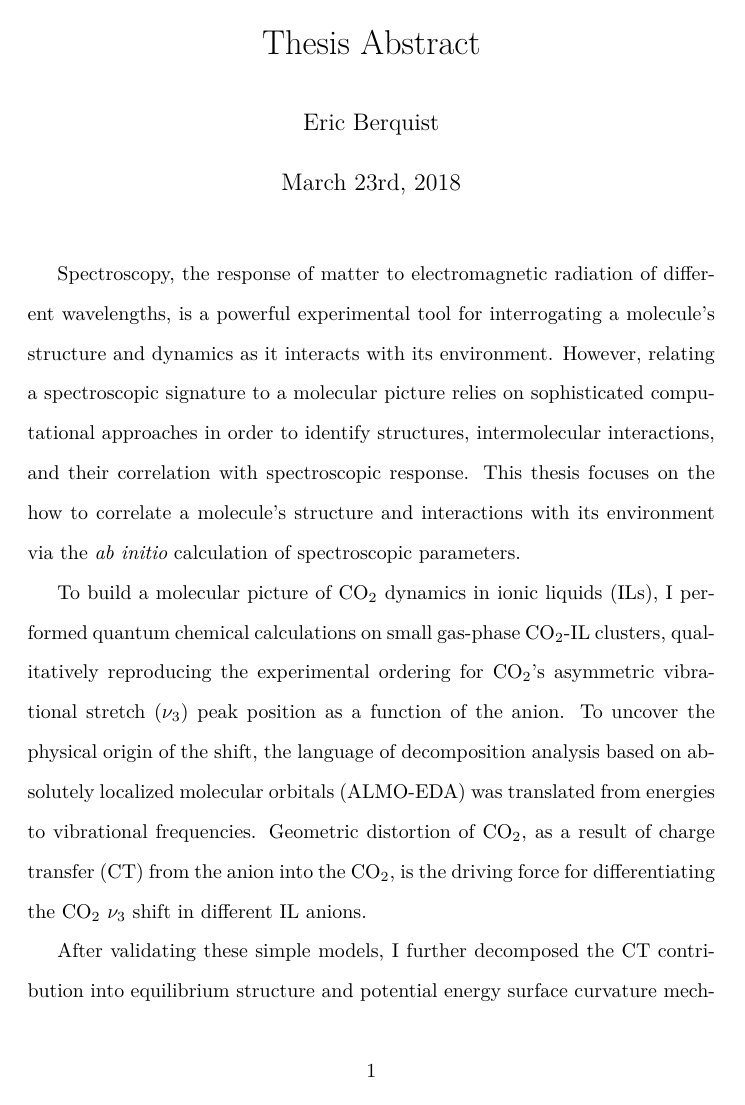
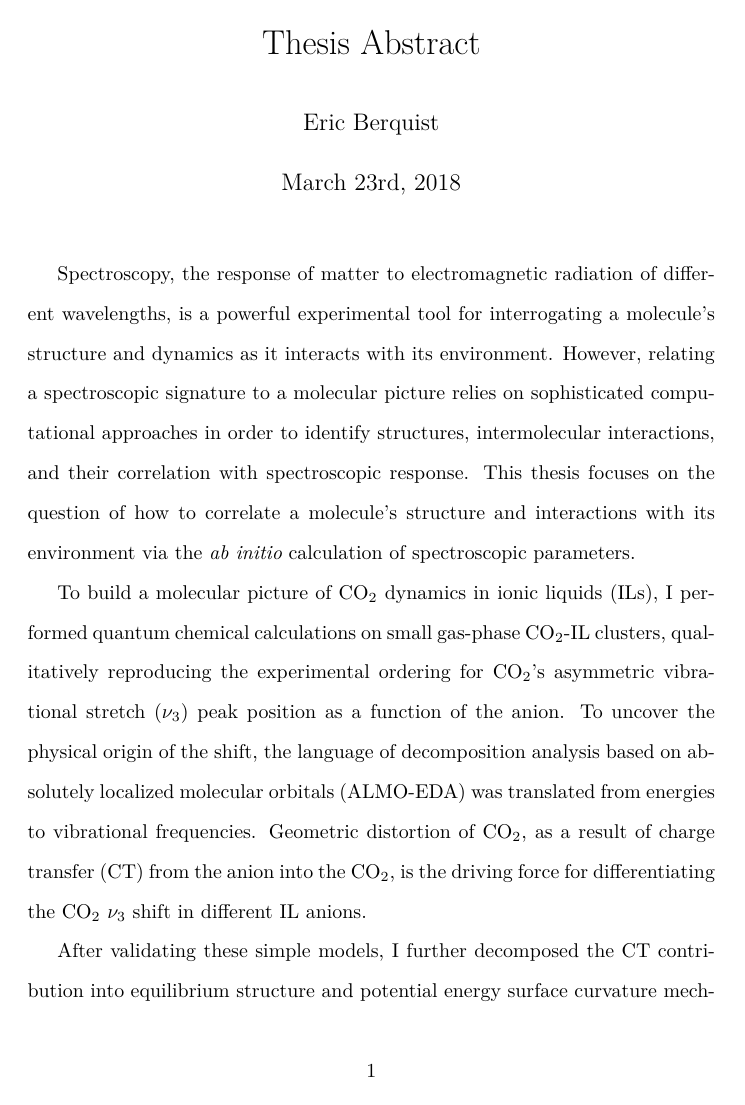
Before and after one commit to berquist/dissertation, a LaTeX figure (abstract.tex): page 1 of 2. Compiled offline with XeLaTeX.

Commit message:
abstract: missing word

```diff
--- a/abstract.tex
+++ b/abstract.tex
@@ -14,7 +14,7 @@
 % no more than 350 words, use C-c C-w c in the abstract region
 \begin{document}
 \onlyifstandalone{\maketitle}
-Spectroscopy, the response of matter to electromagnetic radiation of different wavelengths, is a powerful experimental tool for interrogating a molecule's structure and dynamics as it interacts with its environment. However, relating a spectroscopic signature to a molecular picture relies on sophisticated computational approaches in order to identify structures, intermolecular interactions, and their correlation with spectroscopic response. This thesis focuses on the how to correlate a molecule's structure and interactions with its environment via the \textit{ab initio} calculation of spectroscopic parameters.
+Spectroscopy, the response of matter to electromagnetic radiation of different wavelengths, is a powerful experimental tool for interrogating a molecule's structure and dynamics as it interacts with its environment. However, relating a spectroscopic signature to a molecular picture relies on sophisticated computational approaches in order to identify structures, intermolecular interactions, and their correlation with spectroscopic response. This thesis focuses on the question of how to correlate a molecule's structure and interactions with its environment via the \textit{ab initio} calculation of spectroscopic parameters.
 
 To build a molecular picture of \ce{CO2} dynamics in ionic liquids (ILs), I performed quantum chemical calculations on small gas-phase \ce{CO2}-IL clusters, qualitatively reproducing the experimental ordering for \ce{CO2}'s asymmetric vibrational stretch (\(\nu_3\)) peak position as a function of the anion. To uncover the physical origin of the shift, the language of decomposition analysis based on absolutely localized molecular orbitals (ALMO-EDA) was translated from energies to vibrational frequencies. Geometric distortion of \ce{CO2}, as a result of charge transfer (CT) from the anion into the \ce{CO2}, is the driving force for differentiating the \ce{CO2} \(\nu_3\) shift in different IL anions.
 
```
